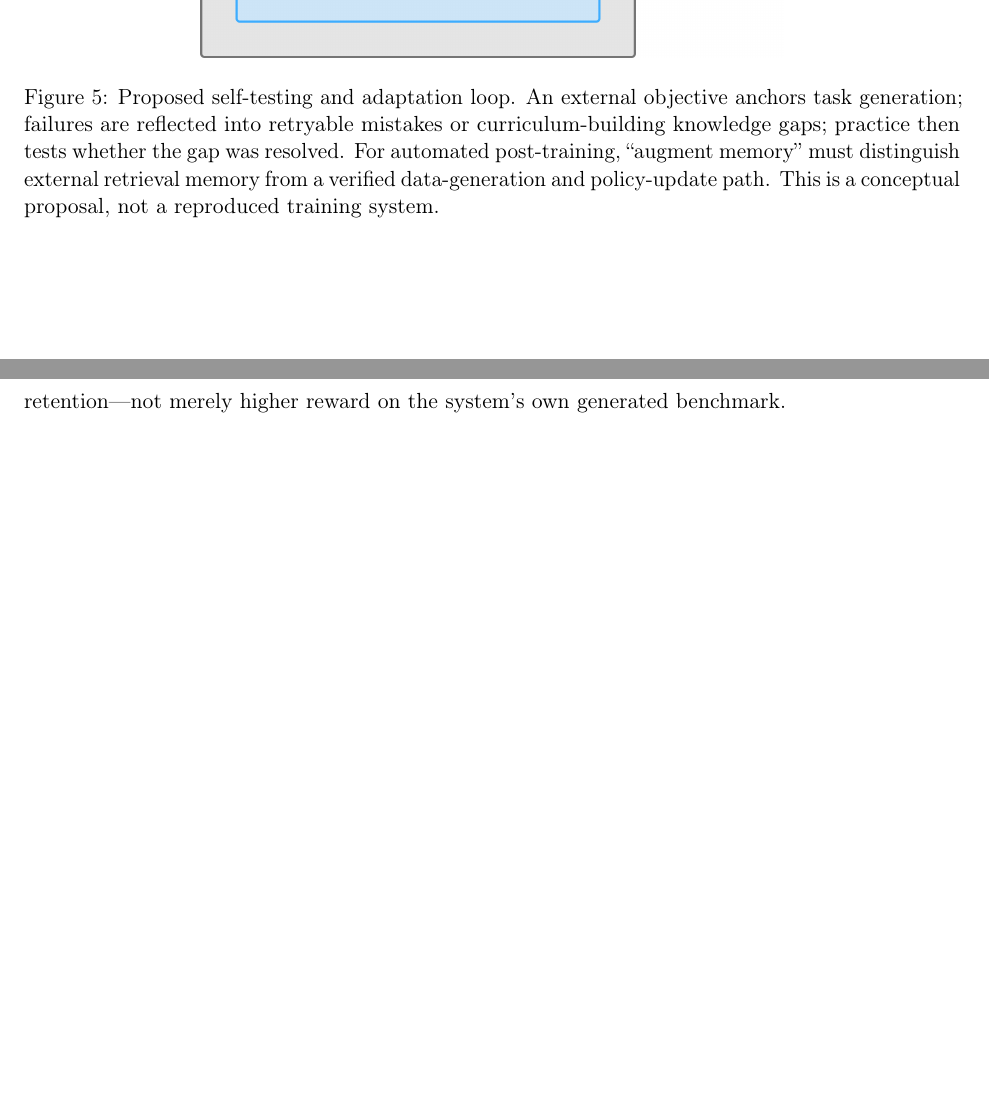
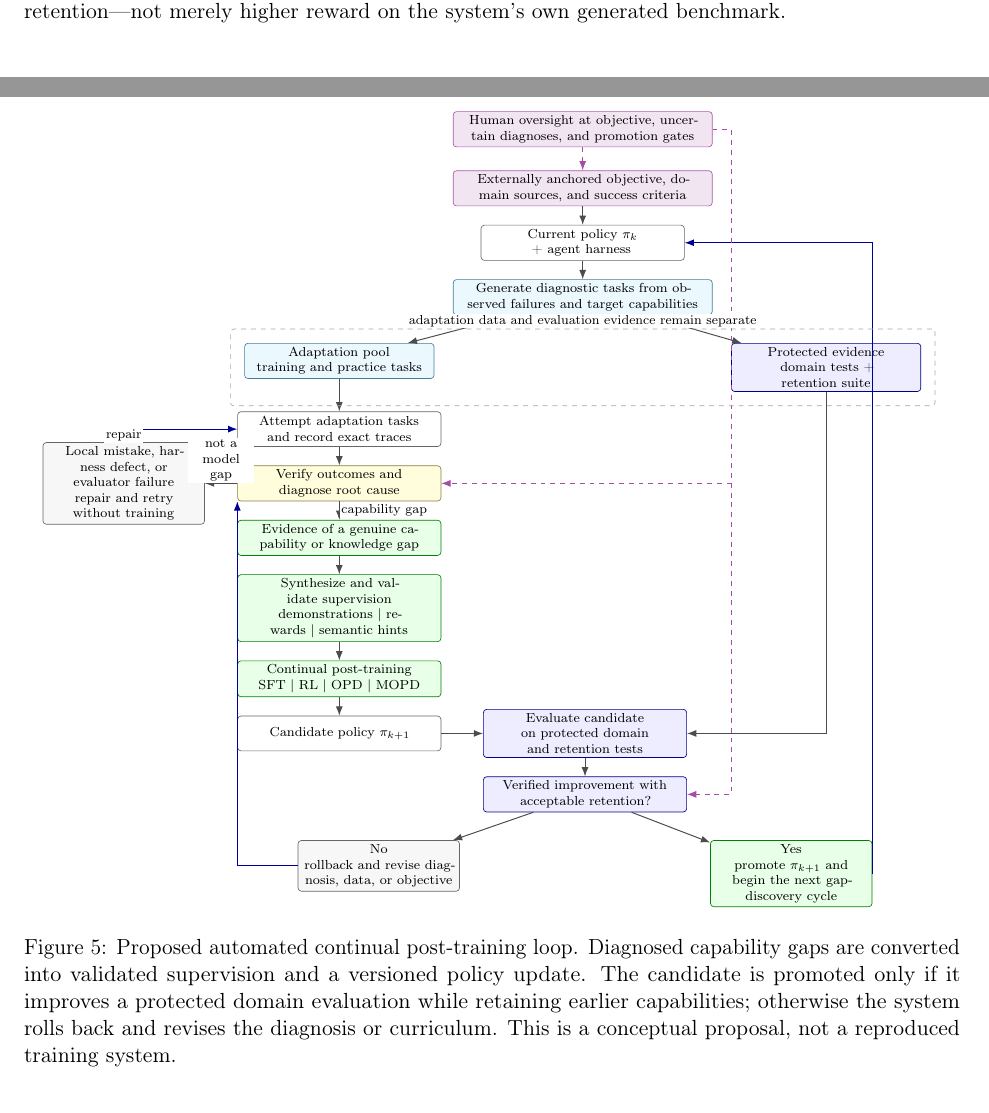
Before and after one commit to yunhzou/qualification_exam_learning, a LaTeX document (main.tex, which reads tex/report/synthesis/automated_continual_post_training_loop_figure.tex, tex/report/synthesis/automated_post_training_for_continual_domain_adaptation.tex): two parts of pages 12 and 13 of 13 before the commit and two parts of pages 11 and 12 of 13 after it, joined at a grey line, cut at the place of the change, the shorter picture padded with empty space. Compiled offline with pdfLaTeX.

Commit message:
Replace memory loop with continual post-training

```diff
--- /dev/null
+++ b/tex/report/synthesis/automated_continual_post_training_loop_figure.tex
@@ -0,0 +1,96 @@
+\begin{figure}[p]
+  \centering
+  \resizebox{0.96\textwidth}{!}{%
+  \begin{tikzpicture}[
+      node distance=4mm and 8mm,
+      flow/.style={-Latex, semithick, draw=black!70},
+      loop/.style={-Latex, semithick, draw=blue!60!black},
+      oversight/.style={-Latex, semithick, dashed, draw=violet!70},
+      box/.style={draw=black!60, rounded corners=2pt, align=center,
+                  font=\scriptsize, minimum height=7.5mm, text width=4.2cm,
+                  inner sep=2.5pt},
+      anchorbox/.style={box, fill=violet!10, draw=violet!65, text width=5.4cm},
+      taskbox/.style={box, fill=cyan!8, draw=cyan!55!black, text width=3.9cm},
+      diagnosebox/.style={box, fill=yellow!14, draw=yellow!45!black},
+      trainbox/.style={box, fill=green!9, draw=green!50!black},
+      evalbox/.style={box, fill=blue!7, draw=blue!55!black},
+      sidebox/.style={box, fill=black!3, text width=3.3cm},
+      label/.style={font=\scriptsize, fill=white, inner sep=1pt}
+    ]
+    \node[anchorbox] (objective)
+      {Externally anchored objective, domain sources, and success criteria};
+    \node[box, below=of objective] (current) {Current policy $\pi_k$ + agent harness};
+    \node[taskbox, below=of current, text width=5.4cm] (generate)
+      {Generate diagnostic tasks from observed failures and target capabilities};
+
+    \node[taskbox, below left=6mm and 4mm of generate] (curriculum)
+      {Adaptation pool\\training and practice tasks};
+    \node[evalbox, below right=6mm and 4mm of generate, text width=3.9cm] (protected)
+      {Protected evidence\\domain tests + retention suite};
+
+    \node[box, below=7mm of curriculum] (attempt)
+      {Attempt adaptation tasks and record exact traces};
+    \node[diagnosebox, below=of attempt] (diagnose)
+      {Verify outcomes and diagnose root cause};
+    \node[sidebox, left=7mm of diagnose] (local)
+      {Local mistake, harness defect, or evaluator failure\\repair and retry without training};
+    \node[trainbox, below=of diagnose] (gap)
+      {Evidence of a genuine capability or knowledge gap};
+    \node[trainbox, below=of gap] (signals)
+      {Synthesize and validate supervision\\demonstrations $\mid$ rewards $\mid$ semantic hints};
+    \node[trainbox, below=of signals] (posttrain)
+      {Continual post-training\\SFT $\mid$ RL $\mid$ OPD $\mid$ MOPD};
+    \node[box, below=of posttrain] (candidate) {Candidate policy $\pi_{k+1}$};
+
+    \node[evalbox, right=9mm of candidate] (evaluate)
+      {Evaluate candidate on protected domain and retention tests};
+    \node[evalbox, below=of evaluate] (decision)
+      {Verified improvement with acceptable retention?};
+    \node[sidebox, below left=6mm and 5mm of decision] (rollback)
+      {No\\rollback and revise diagnosis, data, or objective};
+    \node[trainbox, below right=6mm and 5mm of decision, text width=3.3cm] (promote)
+      {Yes\\promote $\pi_{k+1}$ and begin the next gap-discovery cycle};
+
+    \node[anchorbox, above=5mm of objective] (human)
+      {Human oversight at objective, uncertain diagnoses, and promotion gates};
+
+    \draw[flow] (objective) -- (current);
+    \draw[flow] (current) -- (generate);
+    \draw[flow] (generate) -- (curriculum);
+    \draw[flow] (generate) -- (protected);
+    \draw[flow] (curriculum) -- (attempt);
+    \draw[flow] (attempt) -- (diagnose);
+    \draw[flow] (diagnose) -- node[label, right] {capability gap} (gap);
+    \draw[flow] (gap) -- (signals);
+    \draw[flow] (signals) -- (posttrain);
+    \draw[flow] (posttrain) -- (candidate);
+    \draw[flow] (candidate) -- (evaluate);
+    \draw[flow] (protected) |- (evaluate);
+    \draw[flow] (evaluate) -- (decision);
+    \draw[flow] (decision) -- (rollback);
+    \draw[flow] (decision) -- (promote);
+
+    \draw[flow] (diagnose) --
+      node[label, midway, above, align=center, text width=1.35cm] {not a\\model gap}
+      (local);
+    \draw[loop] (local.north) |- node[label, near start] {repair} (attempt.west);
+    \draw[loop] (rollback.west) -| (diagnose.south west);
+    \draw[loop] (promote.east) |- (current.east);
+
+    \draw[oversight] (human) -- (objective);
+    \draw[oversight] (human.east) -- ++(4mm,0) |- (diagnose.east);
+    \draw[oversight] (human.east) -- ++(4mm,0) |- (decision.east);
+
+    \node[draw=black!35, dashed, rounded corners=2pt,
+          fit=(curriculum)(protected), inner sep=3mm] (split) {};
+    \node[label, anchor=south] at (split.north)
+      {adaptation data and evaluation evidence remain separate};
+  \end{tikzpicture}
+  }
+  \caption{Proposed automated continual post-training loop. Diagnosed capability gaps are
+  converted into validated supervision and a versioned policy update. The candidate is
+  promoted only if it improves a protected domain evaluation while retaining earlier
+  capabilities; otherwise the system rolls back and revises the diagnosis or curriculum.
+  This is a conceptual proposal, not a reproduced training system.}
+  \label{fig:auto-post-training-loop}
+\end{figure}
--- a/tex/report/synthesis/automated_post_training_for_continual_domain_adaptation.tex
+++ b/tex/report/synthesis/automated_post_training_for_continual_domain_adaptation.tex
@@ -19,11 +18 @@ RL, or distillation update of a versioned policy.
 
-\begin{figure}[p]
-  \centering
-  \includegraphics[height=0.72\textheight,width=0.95\textwidth,keepaspectratio]
-    {figures/auto_post_train.png}
-  \caption{Proposed self-testing and adaptation loop. An external objective anchors task
-  generation; failures are reflected into retryable mistakes or curriculum-building
-  knowledge gaps; practice then tests whether the gap was resolved. For automated
-  post-training, ``augment memory'' must distinguish external retrieval memory from a
-  verified data-generation and policy-update path. This is a conceptual proposal, not a
-  reproduced training system.}
```
Also changed, not shown: figures/auto_post_train.png (deleted), tex/report/synthesis/automated_post_training_for_continual_domain_adaptation.tex (12 more changed lines).
